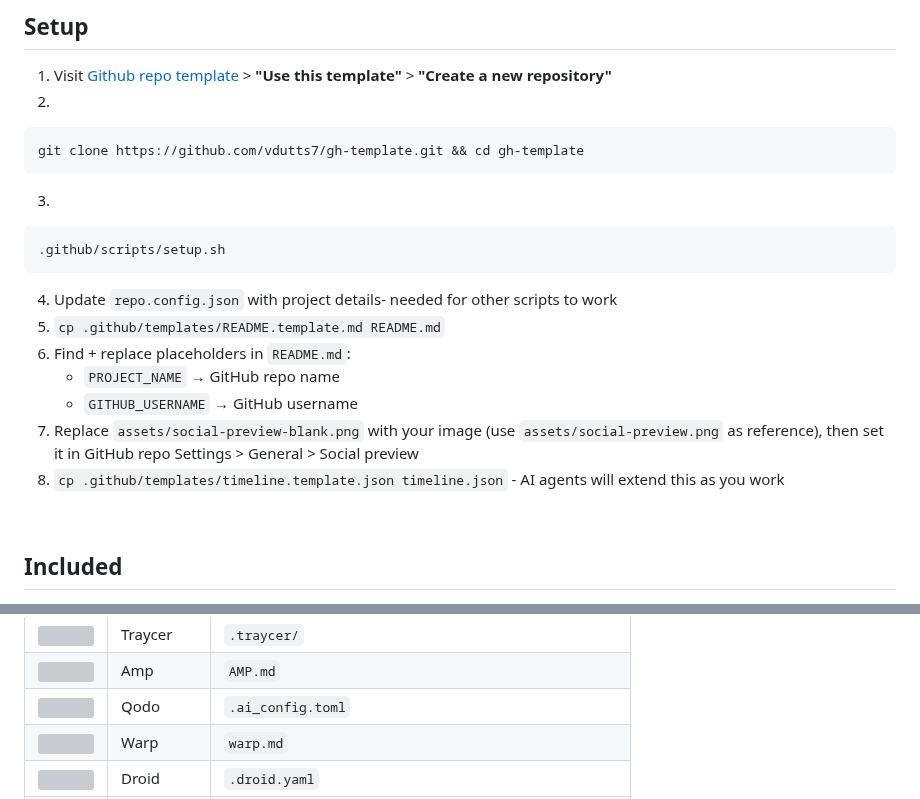
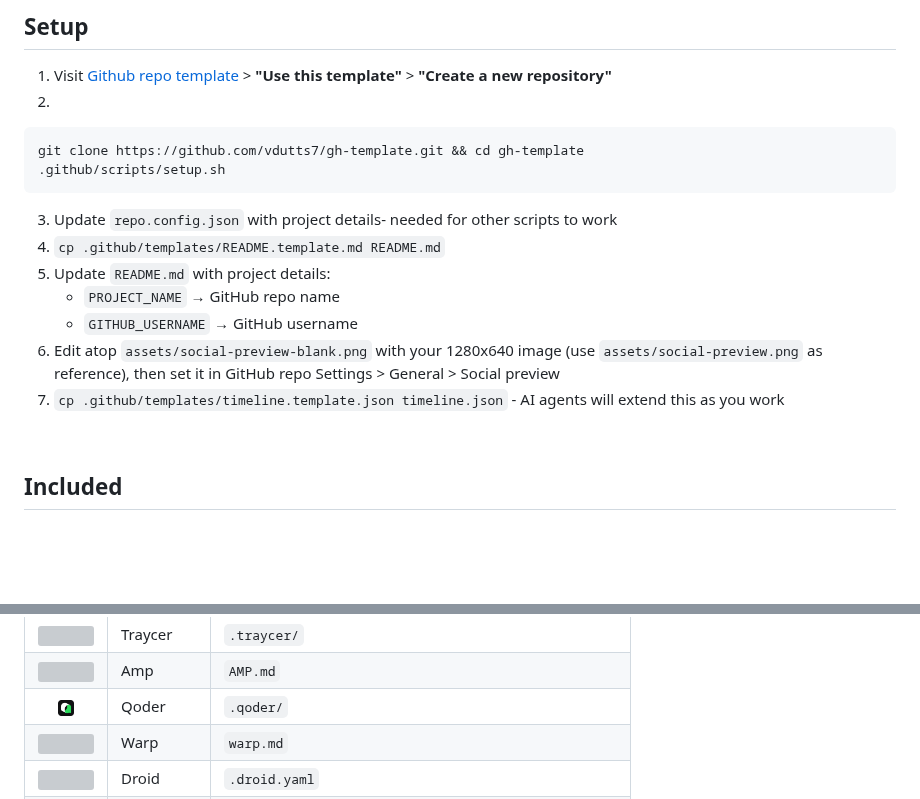
Before and after one commit to vdutts7/gh-template, a Markdown page: README.md, 2 parts joined by grey strips. GitHub-like rendering; pictures changed too: assets/icons/agents/qoder.jpg (added); blank space fills up the shorter version; grey boxes are pictures that could not be loaded.

Commit message:
more icons

````diff
--- a/README.md
+++ b/README.md
@@ -44,21 +44,16 @@ repo.config.json
 
 ```bash
 git clone https://github.com/vdutts7/gh-template.git && cd gh-template
-```
-
-3.
-
-```bash
 .github/scripts/setup.sh
 ```
 
-4. Update `repo.config.json` with project details- needed for other scripts to work
-5. `cp .github/templates/README.template.md README.md`
-6. Find + replace placeholders in `README.md`:
+3. Update `repo.config.json` with project details- needed for other scripts to work
+4. `cp .github/templates/README.template.md README.md`
+5. Update `README.md` with project details:
    - `PROJECT_NAME` → GitHub repo name
    - `GITHUB_USERNAME` → GitHub username
-7. Replace `assets/social-preview-blank.png` with your image (use `assets/social-preview.png` as reference), then set it in GitHub repo Settings > General > Social preview
-8. `cp .github/templates/timeline.template.json timeline.json` - AI agents will extend this as you work
+6. Edit atop `assets/social-preview-blank.png` with your 1280x640 image (use `assets/social-preview.png` as reference), then set it in GitHub repo Settings > General > Social preview
+7. `cp .github/templates/timeline.template.json timeline.json` - AI agents will extend this as you work
 
 <br/>
 
@@ -84,7 +79,7 @@ git clone https://github.com/vdutts7/gh-template.git && cd gh-template
 | <img src="assets/icons/agents/kilo.webp" width="16"> | Kilo | `.kilocode/launchConfig.json` |
 | <img src="assets/icons/agents/traycer.webp" width="16"> | Traycer | `.traycer/` |
 | <img src="assets/icons/agents/amp.webp" width="16"> | Amp | `AMP.md` |
-| <img src="assets/icons/agents/qodo.webp" width="16"> | Qodo | `.ai_config.toml` |
+| <img src="assets/icons/agents/qoder.jpg" width="16"> | Qoder | `.qoder/` |
 | <img src="assets/icons/agents/warp.webp" width="16"> | Warp | `warp.md` |
 | <img src="assets/icons/agents/droid.webp" width="16"> | Droid | `.droid.yaml` |
 | <img src="assets/icons/agents/cline.webp" width="16"> | Cline | `.clinerules/*.md` |
````
